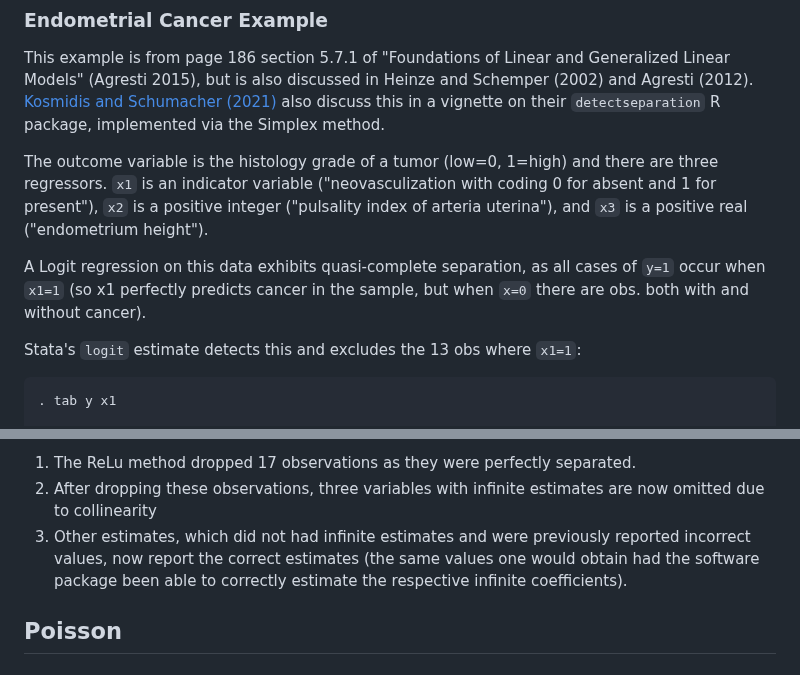
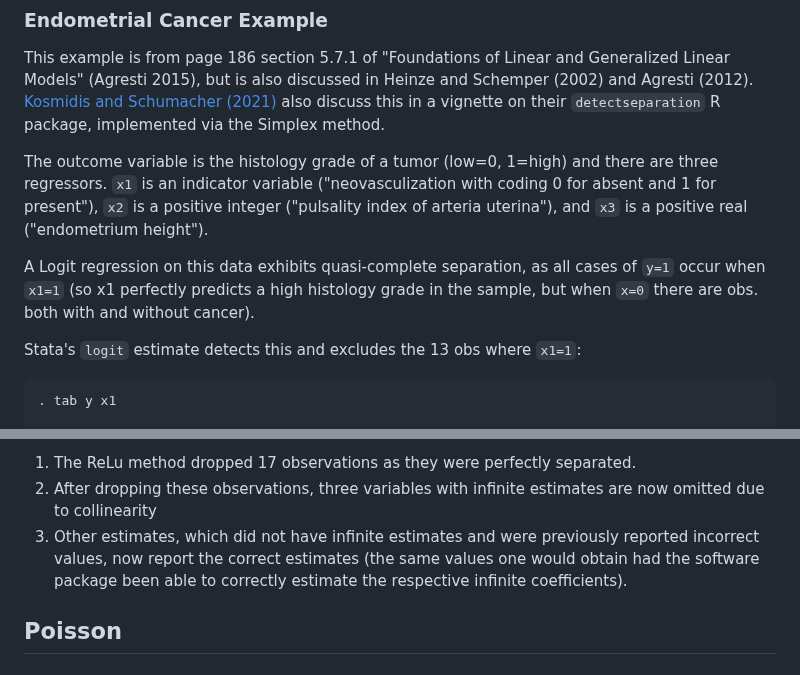
Before and after one commit to sergiocorreia/ppmlhdfe, a Markdown page: guides/nonexistence_examples.md, 2 parts joined by grey strips. GitHub-like rendering.

```diff
--- a/guides/nonexistence_examples.md
+++ b/guides/nonexistence_examples.md
@@ -86,7 +86,7 @@ This example is from page 186 section 5.7.1 of "Foundations of Linear and Genera
 
 The outcome variable is the histology grade of a tumor (low=0, 1=high) and there are three regressors. `x1` is an indicator variable ("neovasculization with coding 0 for absent and 1 for present"), `x2` is a positive integer ("pulsality index of arteria uterina"), and `x3` is a positive real ("endometrium height").
 
-A Logit regression on this data exhibits quasi-complete separation, as all cases of `y=1` occur when `x1=1` (so x1 perfectly predicts cancer in the sample, but when `x=0` there are obs. both with and without cancer).
+A Logit regression on this data exhibits quasi-complete separation, as all cases of `y=1` occur when `x1=1` (so x1 perfectly predicts a high histology grade in the sample, but when `x=0` there are obs. both with and without cancer).
 
 Stata's `logit` estimate detects this and excludes the 13 obs where `x1=1`:
 
@@ -243,7 +243,7 @@ From this output, we can see three things:
 
 1. The ReLu method dropped 17 observations as they were perfectly separated.
 2. After dropping these observations, three variables with infinite estimates are now omitted due to collinearity
-3. Other estimates, which did not had infinite estimates and were previously reported incorrect values, now report the correct estimates (the same values one would obtain had the software package been able to correctly estimate the respective infinite coefficients).
+3. Other estimates, which did not have infinite estimates and were previously reported incorrect values, now report the correct estimates (the same values one would obtain had the software package been able to correctly estimate the respective infinite coefficients).
 
 
 ## Poisson
```
Also changed, not shown: other parts of guides/nonexistence_examples.md (+22 -14 lines), guides/nonexistence_benchmarks.md (+1 -1 lines), guides/nonexistence_primer.md (+1 -1 lines).
